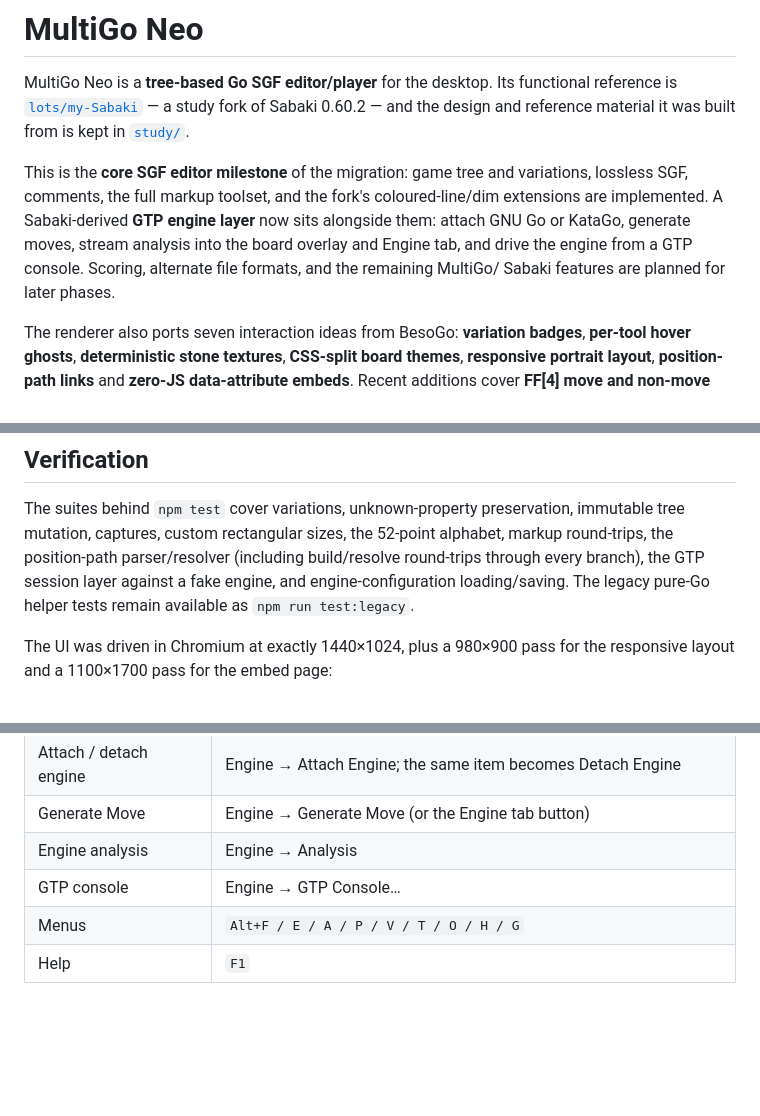
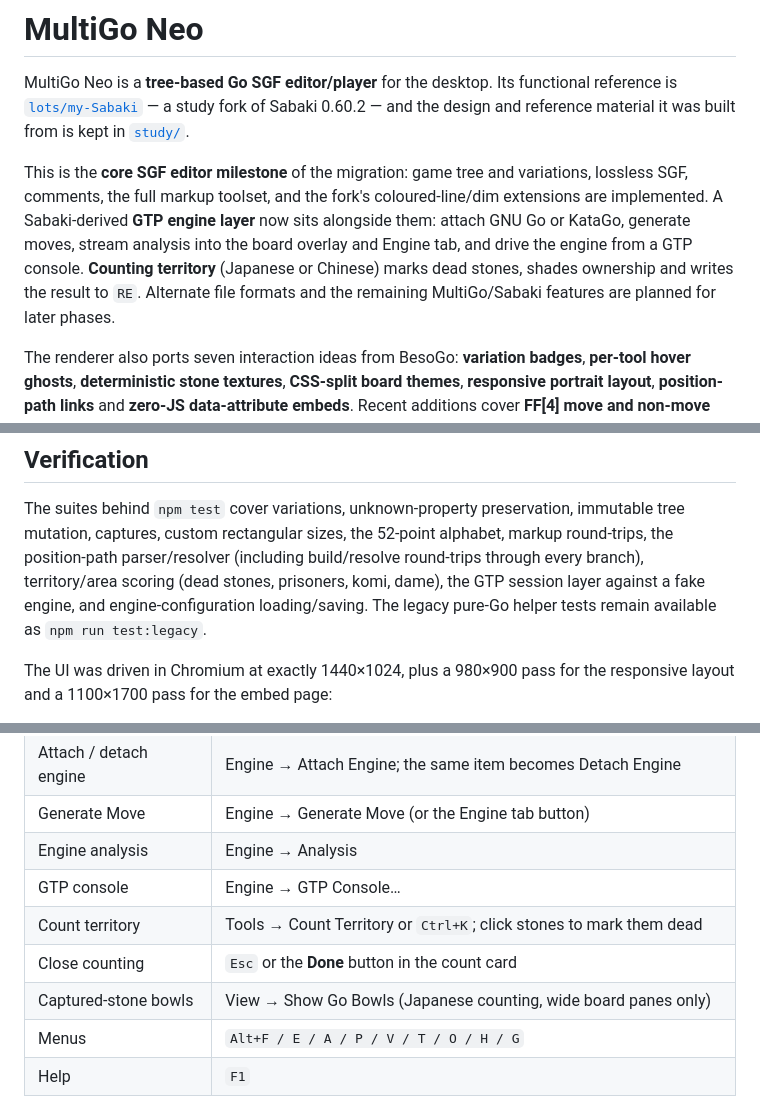
Before and after one commit to lots/my-MultiGoNeo, a Markdown page: README.md, 3 parts joined by grey strips. GitHub-like rendering; blank space fills up the shorter version.

```diff
--- a/README.md
+++ b/README.md
@@ -9,8 +9,9 @@ This is the **core SGF editor milestone** of the migration: game tree and variat
 lossless SGF, comments, the full markup toolset, and the fork's coloured-line/dim extensions
 are implemented. A Sabaki-derived **GTP engine layer** now sits alongside them: attach GNU Go
 or KataGo, generate moves, stream analysis into the board overlay and Engine tab, and drive
-the engine from a GTP console. Scoring, alternate file formats, and the remaining MultiGo/
-Sabaki features are planned for later phases.
+the engine from a GTP console. **Counting territory** (Japanese or Chinese) marks dead stones,
+shades ownership and writes the result to `RE`. Alternate file formats and the remaining
+MultiGo/Sabaki features are planned for later phases.
 
 The renderer also ports seven interaction ideas from BesoGo: **variation badges**, **per-tool
 hover ghosts**, **deterministic stone textures**, **CSS-split board themes**, **responsive
@@ -626,8 +672,9 @@ architecture; the dialog notes these limitations.
 
 The suites behind `npm test` cover variations, unknown-property preservation, immutable tree
 mutation, captures, custom rectangular sizes, the 52-point alphabet, markup round-trips, the
-position-path parser/resolver (including build/resolve round-trips through every branch), the
-GTP session layer against a fake engine, and engine-configuration loading/saving.
+position-path parser/resolver (including build/resolve round-trips through every branch),
+territory/area scoring (dead stones, prisoners, komi, dame), the GTP session layer against a
+fake engine, and engine-configuration loading/saving.
 The legacy pure-Go helper tests remain available as `npm run test:legacy`.
 
 The UI was driven in Chromium at exactly 1440×1024, plus a 980×900 pass for the responsive
@@ -948,6 +1008,9 @@ downloaded again. Code signing is skipped unless a certificate is configured
 | Generate Move | Engine → Generate Move (or the Engine tab button) |
 | Engine analysis | Engine → Analysis |
 | GTP console | Engine → GTP Console… |
+| Count territory | Tools → Count Territory or `Ctrl+K`; click stones to mark them dead |
+| Close counting | `Esc` or the **Done** button in the count card |
+| Captured-stone bowls | View → Show Go Bowls (Japanese counting, wide board panes only) |
 | Menus | `Alt+F / E / A / P / V / T / O / H / G` |
 | Help | `F1` |
 
```
Also changed, not shown: other parts of README.md (+66 -4 lines), preview/preview-count-chinese.png (added), preview/preview-count-dead.png (added), preview/preview-count-japanese.png (added), 7 other files.
